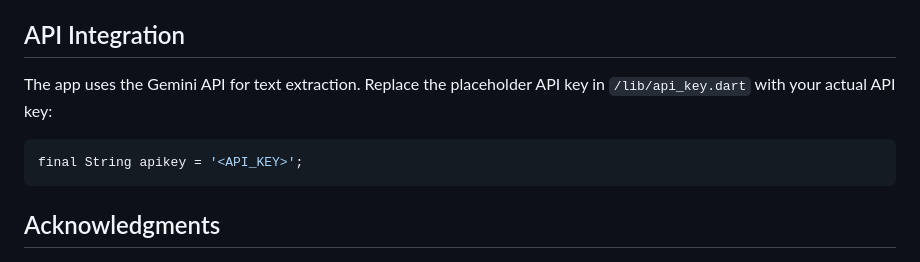
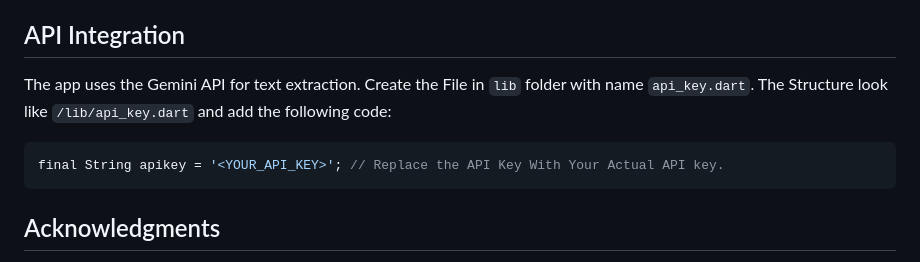
Before and after one commit to santoshvandari/Image2Text, a Markdown page: README.md, the part around the change. Drawn GitHub-style.

````diff
--- a/README.md
+++ b/README.md
@@ -48,10 +48,10 @@ Image2Text is a Flutter-based mobile application that allows users to extract te
 
 ## API Integration
 
-The app uses the Gemini API for text extraction. Replace the placeholder API key in `/lib/api_key.dart` with your actual API key:
+The app uses the Gemini API for text extraction. Create the File in `lib` folder with name `api_key.dart`. The Structure look like `/lib/api_key.dart` and add the following code:
 
 ```dart
-final String apikey = '<API_KEY>';
+final String apikey = '<YOUR_API_KEY>'; // Replace the API Key With Your Actual API key.
 ```
 
 ## Acknowledgments
````
